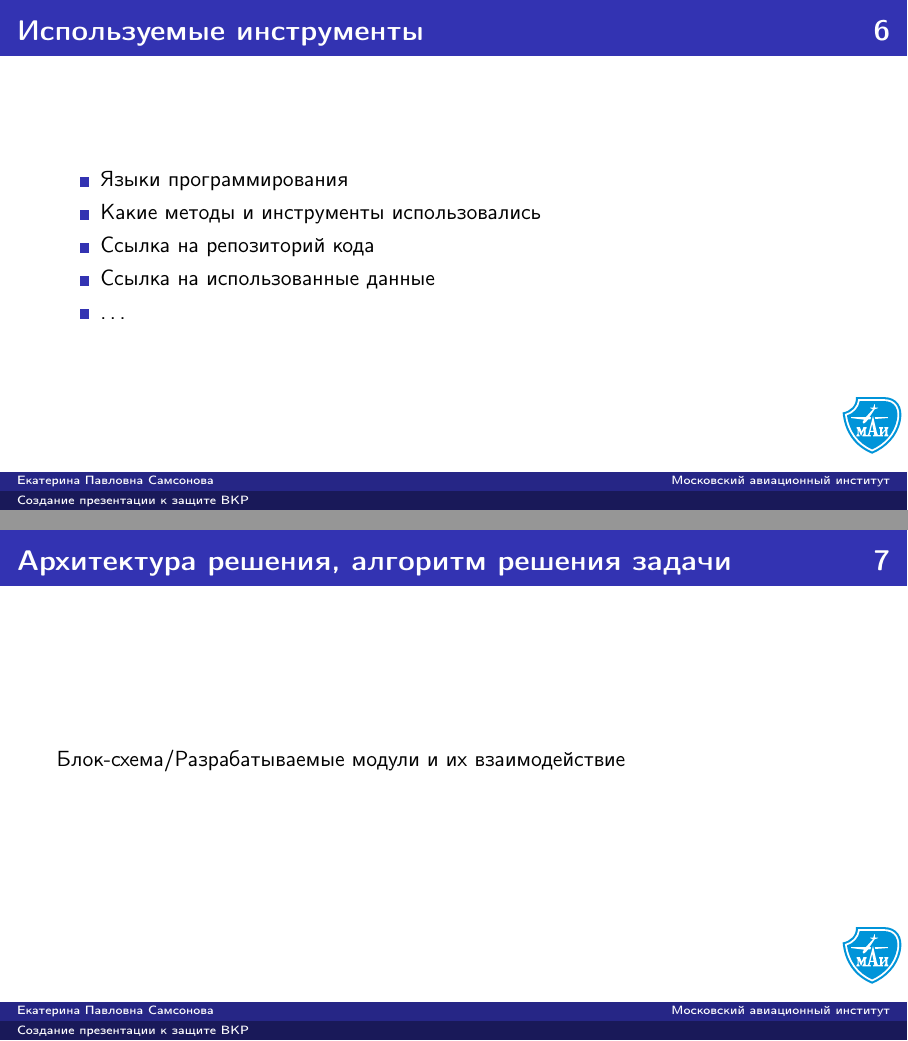
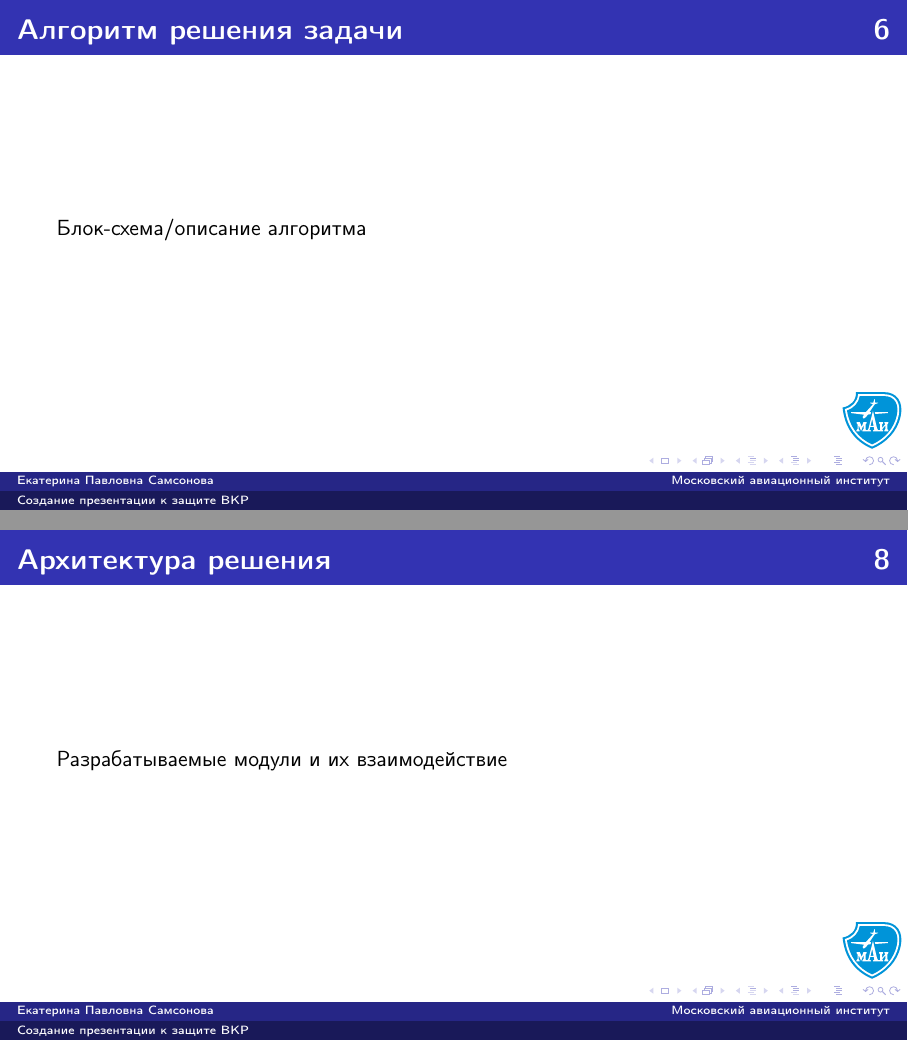
Before and after one commit to iktovr/diploma-slides-latex-template, LaTeX slides (slides.tex, which reads styles.sty): pages 6 and 7 of 11 before the commit and pages 6 and 8 of 12 after it, joined at a grey line. Compiled offline with pdfLaTeX.

Commit message:
Изменения в структуре, включил навигационные символы, разделил настройки заголовка и номера слайда

```diff
--- a/slides.tex
+++ b/slides.tex
@@ -56,6 +57,13 @@
 
 
 \begin{frame}
+\frametitle{Алгоритм решения задачи}
+
+Блок-схема/описание алгоритма
+\end{frame}
+
+
+\begin{frame}
 \frametitle{Используемые инструменты}
 
 \begin{itemize}
@@ -69,9 +77,9 @@
 
 
 \begin{frame}
-\frametitle{Архитектура решения, алгоритм решения задачи}
+\frametitle{Архитектура решения}
 
-Блок-схема/Разрабатываемые модули и их взаимодействие
+Разрабатываемые модули и их взаимодействие
 \end{frame}
 
 
--- a/styles.sty
+++ b/styles.sty
@@ -29,9 +29,10 @@
 \usetheme{Berlin}
 \setbeamertemplate{headline}[default]
 \setbeamertemplate{page number in head/foot}{}
-\setbeamertemplate{navigation symbols}{}
 
 % Номер слайда вместе с заголовком
+\setbeamerfont{frametitle}{series=\bfseries}
+\setbeamerfont{pagenumber}{parent={frametitle}, series=\bfseries}
 \makeatletter
 \defbeamertemplate*{frametitle}{titlewithnumber}[1][left]
 {%
@@ -43,7 +44,7 @@
     \usebeamerfont{frametitle}%
     \vbox{}\vskip-1ex%
     \if@tempswa\else\csname beamer@fte#1\endcsname\fi%
-    \strut\textbf{\insertframetitle}\hspace{0pt plus 1 filll}\textbf{\insertpagenumber}\strut\par%
+    \strut\insertframetitle\hspace{0pt plus 1 filll}\usebeamerfont{pagenumber}\insertpagenumber\strut\par%
     {%
       \ifx\insertframesubtitle\@empty%
       \else%
```
Also changed, not shown: slides.pdf, slides.tex (1 more changed lines).
